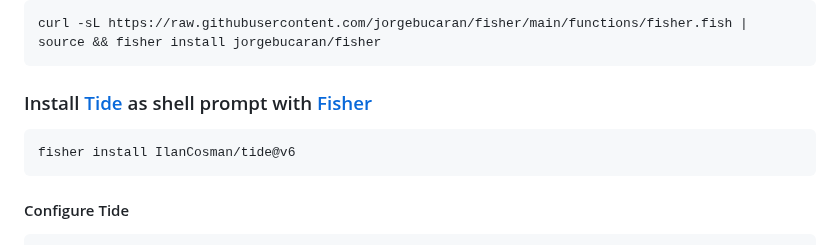
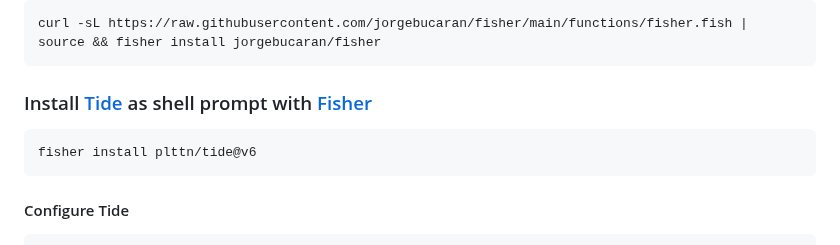
Before and after one commit to jasperteo/config, a Markdown page: README.md, the part around one of its changes. Drawn GitHub-style.

Commit message:
📝 [Docs]: Update Tide installation link and command in README.md

````diff
--- a/README.md
+++ b/README.md
@@ -28,6 +28,6 @@ curl -sL https://raw.githubusercontent.com/jorgebucaran/fisher/main/functions/fi
 
 ```sh
-fisher install IlanCosman/tide@v6
+fisher install plttn/tide@v6
 ```
 
 #### Configure Tide
````
Also changed, not shown: other parts of README.md (+2 -5 lines).
